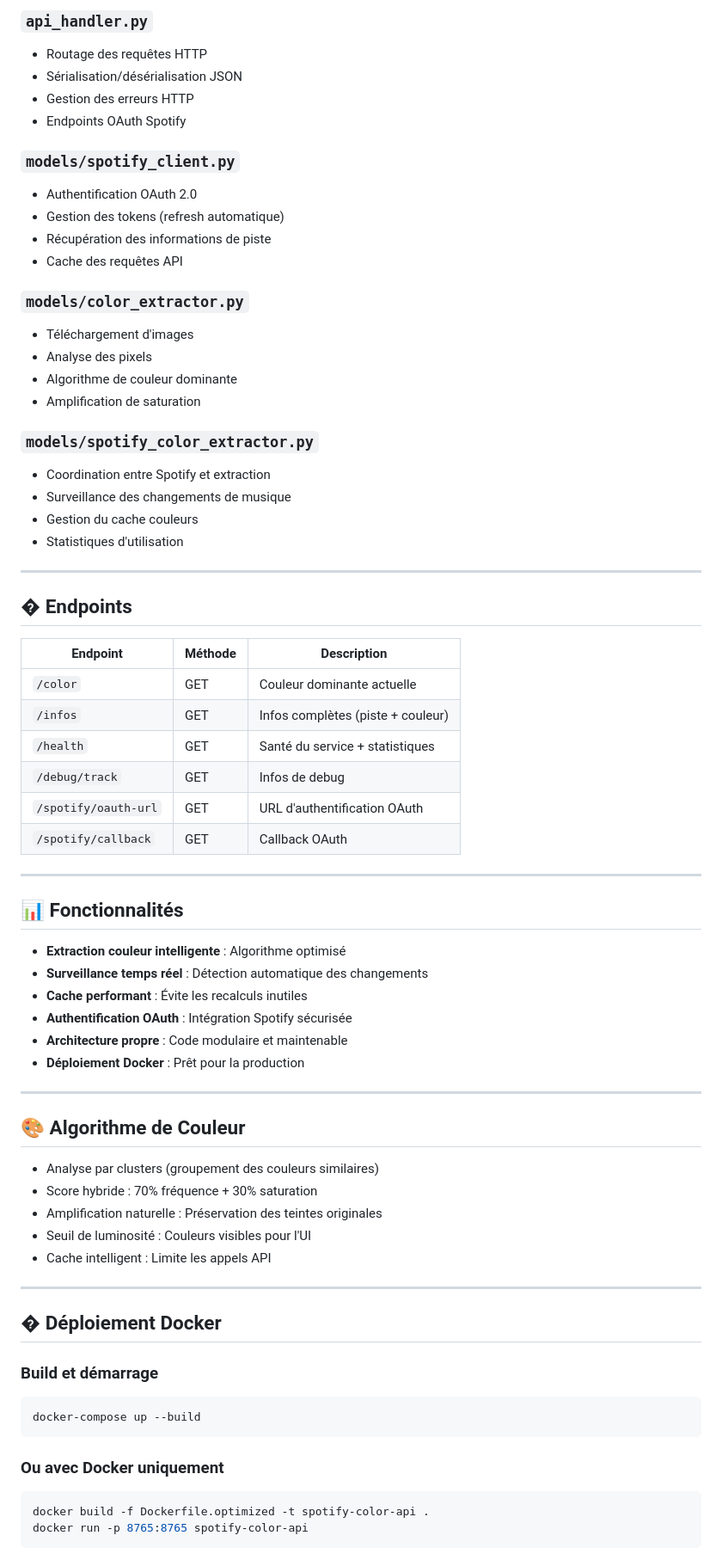
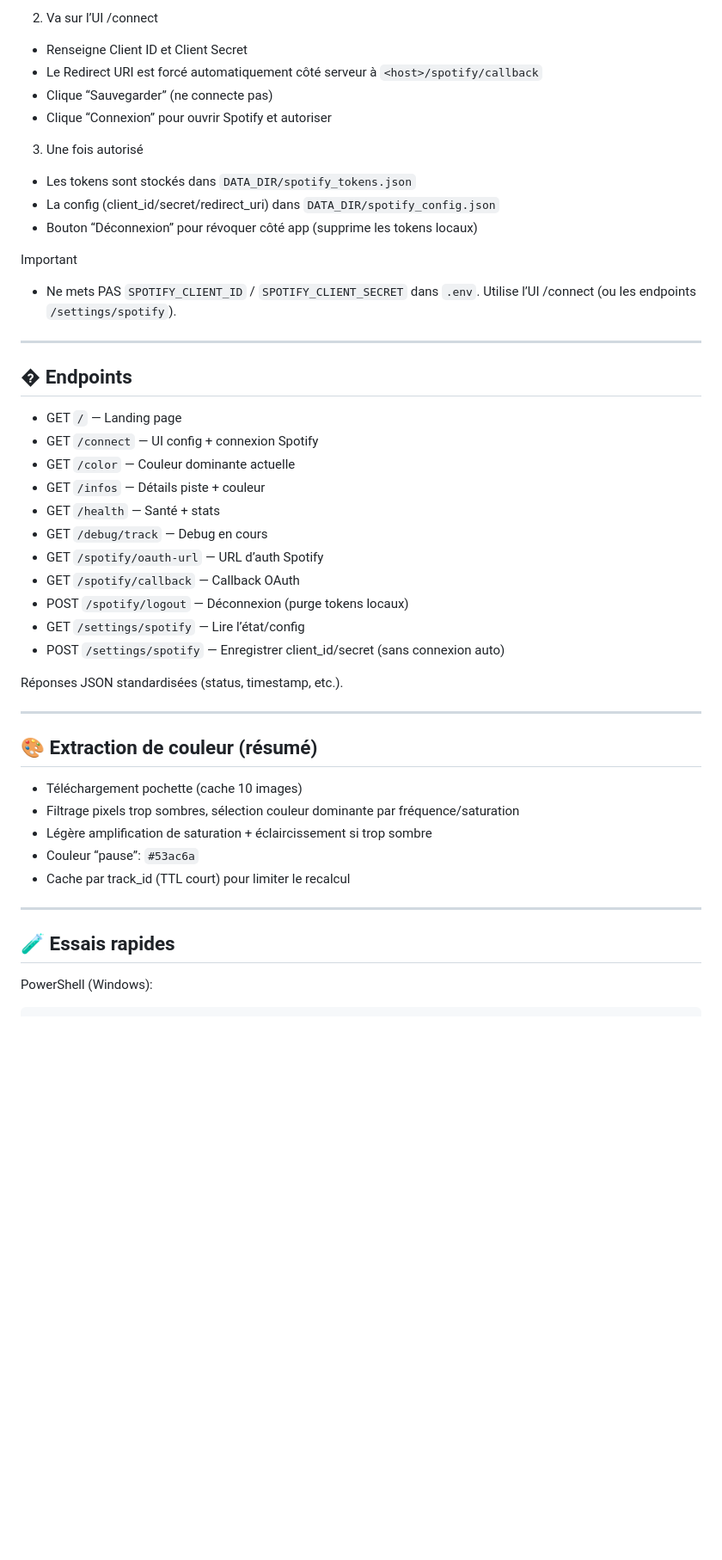
Before and after one commit to laxe4k/melodyhue-backend, a Markdown page: README.md, the part around one of its changes. Shown at 86% size. Drawn GitHub-style; blank space fills up the shorter version.

````diff
--- a/README.md
+++ b/README.md
@@ -66,74 +93,49 @@ python app.py.old
 
-### `api_handler.py`
-- Routage des requêtes HTTP
-- Sérialisation/désérialisation JSON
-- Gestion des erreurs HTTP
-- Endpoints OAuth Spotify
+2) Va sur l’UI /connect
+- Renseigne Client ID et Client Secret
+- Le Redirect URI est forcé automatiquement côté serveur à `<host>/spotify/callback`
+- Clique “Sauvegarder” (ne connecte pas)
+- Clique “Connexion” pour ouvrir Spotify et autoriser
 
-### `models/spotify_client.py`
-- Authentification OAuth 2.0
-- Gestion des tokens (refresh automatique)
-- Récupération des informations de piste
-- Cache des requêtes API
+3) Une fois autorisé
+- Les tokens sont stockés dans `DATA_DIR/spotify_tokens.json`
+- La config (client_id/secret/redirect_uri) dans `DATA_DIR/spotify_config.json`
+- Bouton “Déconnexion” pour révoquer côté app (supprime les tokens locaux)
 
-### `models/color_extractor.py`
-- Téléchargement d'images
-- Analyse des pixels
-- Algorithme de couleur dominante
-- Amplification de saturation
-
-### `models/spotify_color_extractor.py`
-- Coordination entre Spotify et extraction
-- Surveillance des changements de musique
-- Gestion du cache couleurs
-- Statistiques d'utilisation
+Important
+- Ne mets PAS `SPOTIFY_CLIENT_ID` / `SPOTIFY_CLIENT_SECRET` dans `.env`. Utilise l’UI /connect (ou les endpoints `/settings/spotify`).
 
 ---
 
 ## � Endpoints
 
-| Endpoint                | Méthode | Description                                 |
-|------------------------|---------|---------------------------------------------|
-| `/color`               | GET     | Couleur dominante actuelle                  |
-| `/infos`               | GET     | Infos complètes (piste + couleur)           |
-| `/health`              | GET     | Santé du service + statistiques             |
-| `/debug/track`         | GET     | Infos de debug                             |
-| `/spotify/oauth-url`   | GET     | URL d'authentification OAuth                |
-| `/spotify/callback`    | GET     | Callback OAuth                             |
+- GET `/` — Landing page
+- GET `/connect` — UI config + connexion Spotify
+- GET `/color` — Couleur dominante actuelle
+- GET `/infos` — Détails piste + couleur
+- GET `/health` — Santé + stats
+- GET `/debug/track` — Debug en cours
+- GET `/spotify/oauth-url` — URL d’auth Spotify
+- GET `/spotify/callback` — Callback OAuth
+- POST `/spotify/logout` — Déconnexion (purge tokens locaux)
+- GET `/settings/spotify` — Lire l’état/config
+- POST `/settings/spotify` — Enregistrer client_id/secret (sans connexion auto)
+
+Réponses JSON standardisées (status, timestamp, etc.).
 
 ---
 
-## 📊 Fonctionnalités
+## 🎨 Extraction de couleur (résumé)
 
-- **Extraction couleur intelligente** : Algorithme optimisé
-- **Surveillance temps réel** : Détection automatique des changements
-- **Cache performant** : Évite les recalculs inutiles
-- **Authentification OAuth** : Intégration Spotify sécurisée
-- **Architecture propre** : Code modulaire et maintenable
-- **Déploiement Docker** : Prêt pour la production
+- Téléchargement pochette (cache 10 images)
+- Filtrage pixels trop sombres, sélection couleur dominante par fréquence/saturation
+- Légère amplification de saturation + éclaircissement si trop sombre
+- Couleur “pause”: `#53ac6a`
+- Cache par track_id (TTL court) pour limiter le recalcul
 
 ---
 
-## 🎨 Algorithme de Couleur
+## 🧪 Essais rapides
 
-- Analyse par clusters (groupement des couleurs similaires)
-- Score hybride : 70% fréquence + 30% saturation
-- Amplification naturelle : Préservation des teintes originales
-- Seuil de luminosité : Couleurs visibles pour l'UI
-- Cache intelligent : Limite les appels API
+PowerShell (Windows):
 
----
-
-## � Déploiement Docker
-
-### Build et démarrage
-```bash
-docker-compose up --build
-```
-
-### Ou avec Docker uniquement
-```bash
-docker build -f Dockerfile.optimized -t spotify-color-api .
-docker run -p 8765:8765 spotify-color-api
-```
-
````
Also changed, not shown: other parts of README.md (+88 -153 lines).
